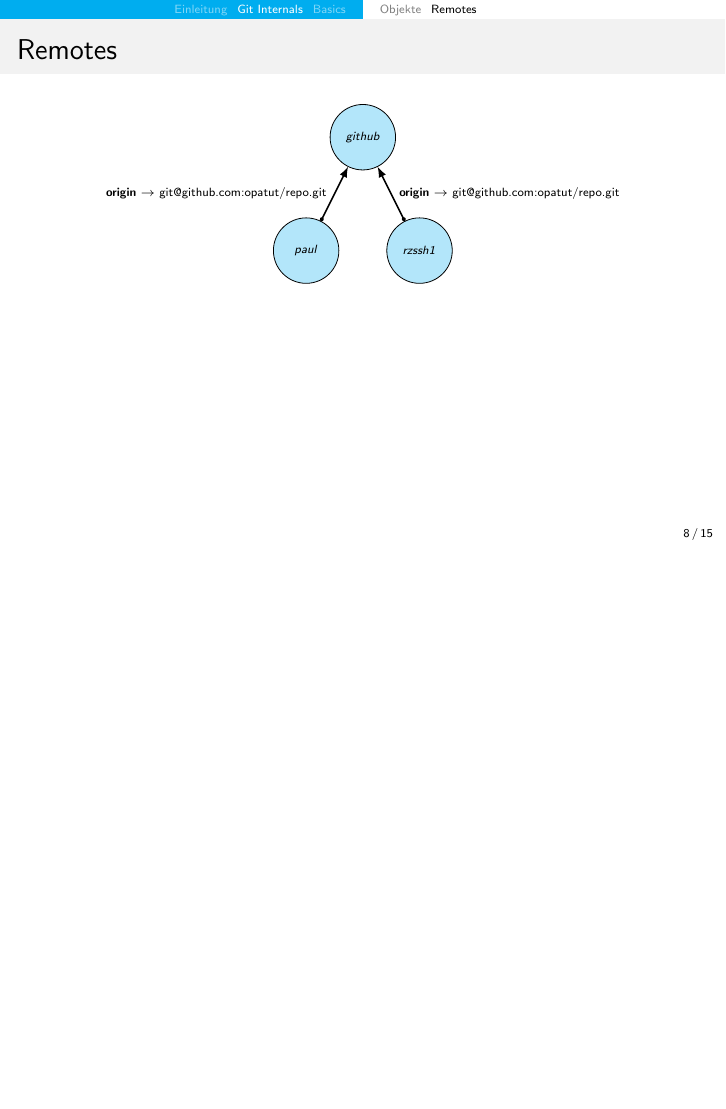
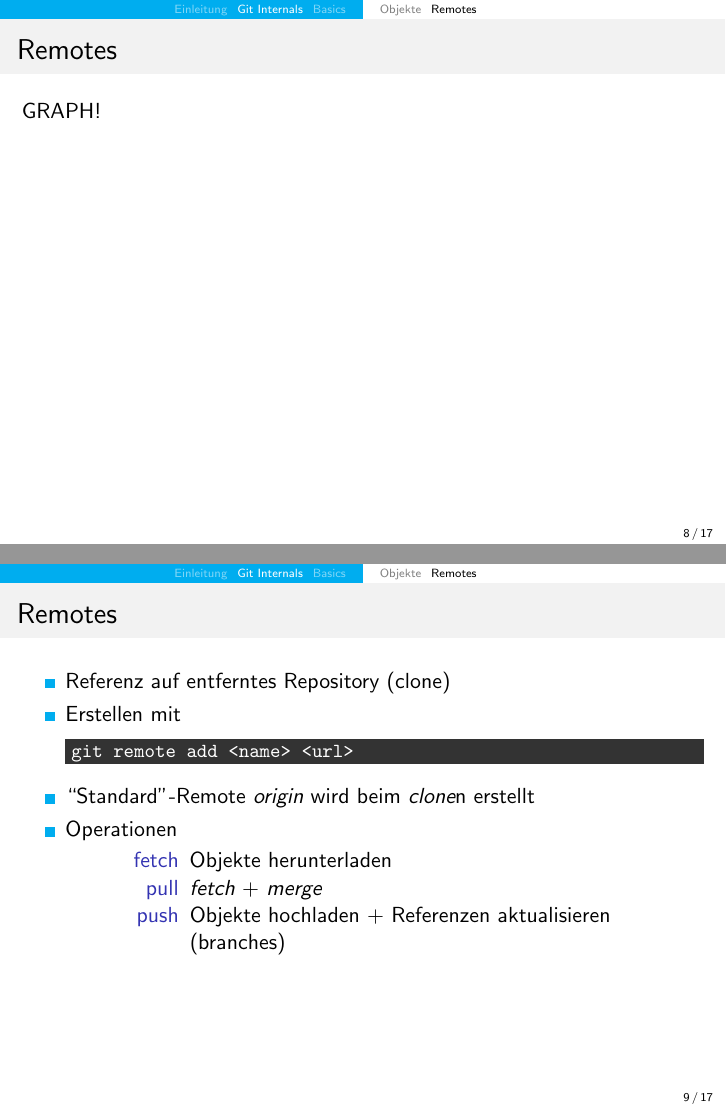
Before and after one commit to opatut/uni, LaTeX slides (var/git-kbs/git-kbs.tex): page 16 of 37 before the commit and pages 16 and 17 of 39 after it, the two joined at a grey line, the shorter picture padded with empty space. Compiled offline with pdfLaTeX.

Commit message:
More KBS

```diff
--- a/var/git-kbs/git-kbs.tex
+++ b/var/git-kbs/git-kbs.tex
@@ -1,4 +1,4 @@
-\documentclass[compress,t]{beamer}
+\documentclass[compress,t,usenames,dvipsnames]{beamer}
 
 \newif\iffinal
 \finalfalse
@@ -9,7 +9,6 @@
 \usepackage{floatflt}
 \usepackage{graphicx}
 \usepackage{tikz}
-\usepackage{xcolor}
 \usepackage{listings}
 \usepackage{multicol}
 \usetikzlibrary{shapes,arrows,calc,decorations.markings}
@@ -26,6 +25,7 @@
             linewidth=0]
         \textcolor{white}{\texttt{\small #1}}
     \end{mdframed}
+    \vspace{0.5mm}
 }
 
 \title{Git}
@@ -228,4 +228,3 @@
 \end{frame}
 
 \begin{frame}{Remotes}
-    \vspace{0.5em}
@@ -232,14 +234,145 @@
+            rectangle,
+            minimum width=1.7cm,
+            minimum height=2cm,
+            rounded corners=3pt,
+            fill=black!10!white,
+            draw=black!50!white,
+        },
+        commit/.style = {
+            circle,
+            fill,
+            thick,
+            draw=black!80!white,
+            inner sep=1mm,
+        },
+        arrow/.style = {
+            draw,
+            thick
+        },
+        connection/.style = {
+            very thick,
+            draw=black!30!white,
+            fill=black!30!white,
+            -latex,
+        },
+        biconnection/.style = {
+            connection,
+            latex-latex,
+        }
+    }
+
+    \colorlet{c1}{Plum!70!white}
+    \colorlet{c2}{cyan}
+    \colorlet{c3}{green}
+    \colorlet{c4}{orange}
+    \colorlet{c5}{yellow}
+    \colorlet{c6}{Red}
+
     \makebox[\textwidth][c]{
-        \begin{tikzpicture}[x=1cm,y=1cm]
-            \node[repo] (github) at (0, 2) {\textit{github}};
-            \node[repo] (paul) at (-1, 0) {\textit{paul}};
-            \node[repo] (rzssh1) at (1, 0) {\textit{rzssh1}};
+        \begin{tikzpicture}[x=1cm,y=-1cm]
+            \node[repo] (br) at ( 3,  2) {};
+            \node[repo] (tr) at ( 3, -2) {};
+            \node[repo] (tl) at (-3, -2) {};
+            \node[repo] (bl) at (-3,  2) {};
 
-            \draw[remote] (paul) -- node[midway, left]
-                {\tiny \textbf{origin} $\rightarrow$ git@github.com:opatut/repo.git} (github);
-            \draw[remote] (rzssh1) -- node[midway, right]
-                {\tiny \textbf{origin} $\rightarrow$ git@github.com:opatut/repo.git} (github);
+            % Top left
+            \node[commit,fill=c1] (tl1) at ($(tl)+(-0.2,-0.5)$) {};
+            \node[commit,fill=c2] (tl2) at ($(tl)+(-0.2, 0.0)$) {};
+            \node[commit,fill=c4] (tl4) at ($(tl)+(+0.2, 0.0)$) {};
+            \draw[arrow] (tl1) -- (tl2);
+            \draw[arrow] (tl1) -- (tl4);
+            \uncover<2-> {
+                \node[commit,fill=c5] (tl5) at ($(tl)+(+0.2, 0.5)$) {};
+                \draw[arrow] (tl4) -- (tl5);
+            }
 
-            %\draw[remote] (paul) -- node[midway, below] {\tiny{}ssh://2bienkow@rzssh1.informatik.uni-hamburg.de:/home/scratch/2bienkow/repo} (rzssh1);
+            % Top right
+            \node[commit,fill=c1] (tr1) at ($(tr)+(-0.2,-0.5)$) {};
+            \node[commit,fill=c2] (tr2) at ($(tr)+(-0.2, 0.0)$) {};
+            \node[commit,fill=c4] (tr4) at ($(tr)+(+0.2, 0.0)$) {};
+            \draw[arrow] (tr1) -- (tr2);
+            \draw[arrow] (tr1) -- (tr4);
+            \uncover<3->{
+                \node[commit,fill=c6] (tr6) at ($(tr)+(+0.2, 0.5)$) {};
+                \draw[arrow] (tr4) -- (tr6);
+            }
+
+            % Bottom left
+            \node[commit,fill=c1] (bl1) at ($(bl)+(-0.2,-0.5)$) {};
+            \node[commit,fill=c2] (bl2) at ($(bl)+(-0.2, 0.0)$) {};
+            \node[commit,fill=c4] (bl4) at ($(bl)+(+0.2, 0.0)$) {};
+            \draw[arrow] (bl1) -- (bl2);
+            \draw[arrow] (bl1) -- (bl4);
+            \uncover<4-> {
+                \node[commit,fill=c3] (bl3) at ($(bl)+(-0.2,+0.5)$) {};
+                \draw[arrow] (bl2) -- (bl3);
+            }
+
+            % Bottom right
+            \node[commit,fill=c1] (br1) at ($(br)+(-0.2,-0.5)$) {};
+            \node[commit,fill=c2] (br2) at ($(br)+(-0.2, 0.0)$) {};
+            \node[commit,fill=c4] (br4) at ($(br)+(+0.2, 0.0)$) {};
+            \draw[arrow] (br1) -- (br2);
+            \draw[arrow] (br1) -- (br4);
+
+            \uncover<5> {
+                \draw[biconnection] (br) -- (bl);
+                \draw[biconnection] (br) -- (tl);
+                \draw[biconnection] (br) -- (tr);
+                \draw[biconnection] (bl) -- (tr);
+                \draw[biconnection] (bl) -- (tl);
+                \draw[biconnection] (tr) -- (tl);
+            }
+
+            % Center
+            \uncover<7-> {
+                \node[repo] (cc) at ( 0,  0) {};
+            }
+            \uncover<8-> {
+                % push from br
+                \node[commit,fill=c1] (cc1) at ($(cc)+(-0.4,-0.5)$) {};
+                \node[commit,fill=c2] (cc2) at ($(cc)+(-0.4, 0.0)$) {};
+                \node[commit,fill=c4] (cc4) at ($(cc)+( 0.0, 0.0)$) {};
+                \draw[arrow] (cc1) -- (cc2);
+                \draw[arrow] (cc1) -- (cc4);
+                \draw[connection,onslide=<12>biconnection] (br) -- (cc);
+            }
+            \uncover<9-> {
+                % push from bl
+                \node[commit,fill=c3] (cc3) at ($(cc)+(-0.4,+0.5)$) {};
+                \draw[arrow] (cc2) -- (cc3);
+                \draw[connection,onslide=<12>biconnection] (bl) -- (cc);
+            }
+            \uncover<10-> {
+                % push from tl
+                \node[commit,fill=c5] (cc5) at ($(cc)+( 0.0, 0.5)$) {};
+                \draw[arrow] (cc4) -- (cc5);
+                \draw[connection,onslide=<12>biconnection] (tl) -- (cc);
+            }
+            \uncover<11-> {
+                % push from tr
+                \node[commit,fill=c6] (cc6) at ($(cc)+(+0.4, 0.5)$) {};
+                \draw[arrow] (cc4) -- (cc6);
+                \draw[connection,onslide=<12>biconnection] (tr) -- (cc);
+            }
         \end{tikzpicture}
     }
+\else
+    GRAPH!
+\fi
+\end{frame}
+
+\begin{frame}{Remotes}
+    \begin{itemize}
+        \item Referenz auf entferntes Repository (clone)
+        \item Erstellen mit
+            \bash{git remote add <name> <url>}
+        \item ``Standard''-Remote \emph{origin} wird beim \emph{clone}n erstellt
+        \item Operationen
+            \begin{description}
+                \item[fetch] Objekte herunterladen
+                \item[pull] \emph{fetch} + \emph{merge}
+                \item[push] Objekte hochladen + Referenzen aktualisieren (branches)
+            \end{description}
+    \end{itemize}
+\end{frame}
```
Also changed, not shown: var/git-kbs/git-kbs.pdf, var/git-kbs/git-kbs.tex (33 more changed lines), 1 other file.
